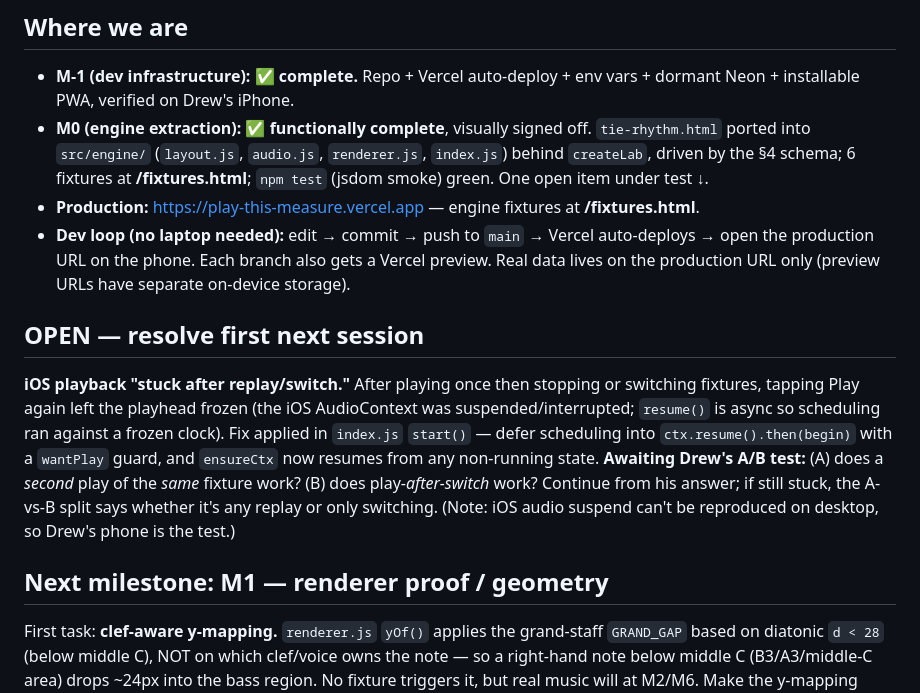
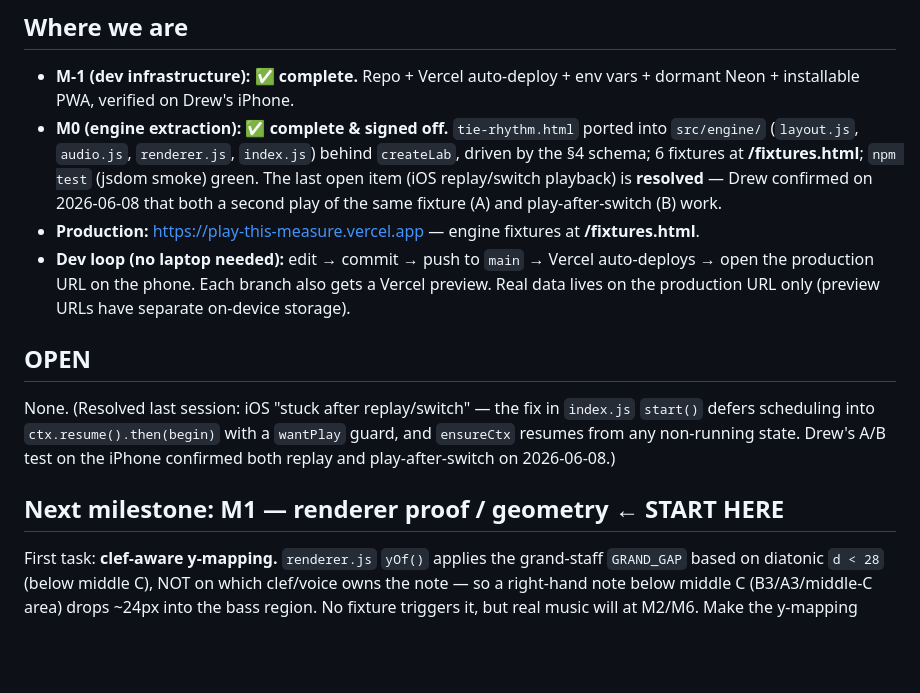
Before and after one commit to drewblik/play-this-measure, a Markdown page: docs/STATUS.md, the part around one of its changes. Drawn GitHub-style; blank space fills up the shorter version.

Commit message:
docs: M0 signed off (iOS replay/switch confirmed); M1 is next
Co-Authored-By: Claude Opus 4.8 (1M context) <noreply@anthropic.com>

```diff
--- a/docs/STATUS.md
+++ b/docs/STATUS.md
@@ -6,14 +6,14 @@ is `play-this-measure-tdd.md`; UX context is `play-this-measure-fdd.md`._
 
 ## Where we are
 - **M-1 (dev infrastructure): ✅ complete.** Repo + Vercel auto-deploy + env vars + dormant Neon + installable PWA, verified on Drew's iPhone.
-- **M0 (engine extraction): ✅ functionally complete**, visually signed off. `tie-rhythm.html` ported into `src/engine/` (`layout.js`, `audio.js`, `renderer.js`, `index.js`) behind `createLab`, driven by the §4 schema; 6 fixtures at **/fixtures.html**; `npm test` (jsdom smoke) green. One open item under test ↓.
+- **M0 (engine extraction): ✅ complete & signed off.** `tie-rhythm.html` ported into `src/engine/` (`layout.js`, `audio.js`, `renderer.js`, `index.js`) behind `createLab`, driven by the §4 schema; 6 fixtures at **/fixtures.html**; `npm test` (jsdom smoke) green. The last open item (iOS replay/switch playback) is **resolved** — Drew confirmed on 2026-06-08 that both a second play of the same fixture (A) and play-after-switch (B) work.
 - **Production:** https://play-this-measure.vercel.app — engine fixtures at **/fixtures.html**.
 - **Dev loop (no laptop needed):** edit → commit → push to `main` → Vercel auto-deploys → open the production URL on the phone. Each branch also gets a Vercel preview. Real data lives on the production URL only (preview URLs have separate on-device storage).
 
-## OPEN — resolve first next session
-**iOS playback "stuck after replay/switch."** After playing once then stopping or switching fixtures, tapping Play again left the playhead frozen (the iOS AudioContext was suspended/interrupted; `resume()` is async so scheduling ran against a frozen clock). Fix applied in `index.js` `start()` — defer scheduling into `ctx.resume().then(begin)` with a `wantPlay` guard, and `ensureCtx` now resumes from any non-running state. **Awaiting Drew's A/B test:** (A) does a *second* play of the *same* fixture work? (B) does play-*after-switch* work? Continue from his answer; if still stuck, the A-vs-B split says whether it's any replay or only switching. (Note: iOS audio suspend can't be reproduced on desktop, so Drew's phone is the test.)
+## OPEN
+None. (Resolved last session: iOS "stuck after replay/switch" — the fix in `index.js` `start()` defers scheduling into `ctx.resume().then(begin)` with a `wantPlay` guard, and `ensureCtx` resumes from any non-running state. Drew's A/B test on the iPhone confirmed both replay and play-after-switch on 2026-06-08.)
 
-## Next milestone: M1 — renderer proof / geometry
+## Next milestone: M1 — renderer proof / geometry  ← START HERE
 First task: **clef-aware y-mapping.** `renderer.js` `yOf()` applies the grand-staff `GRAND_GAP` based on diatonic `d < 28` (below middle C), NOT on which clef/voice owns the note — so a right-hand note below middle C (B3/A3/middle-C area) drops ~24px into the bass region. No fixture triggers it, but real music will at M2/M6. Make the y-mapping clef/voice-aware. Then: precise note-on-line placement, clef vertical centering, inter-staff spacing, screenshot-compare against fixtures. Also: clef selection by present voices (a bass-only measure currently draws an empty treble staff). Lower priority: compound-meter count labels; grid/countrow PAD alignment; `setMode` restarting transport while playing.
 
 ## Key decisions & findings
```
Also changed, not shown: other parts of docs/STATUS.md (+1 -1 lines).
